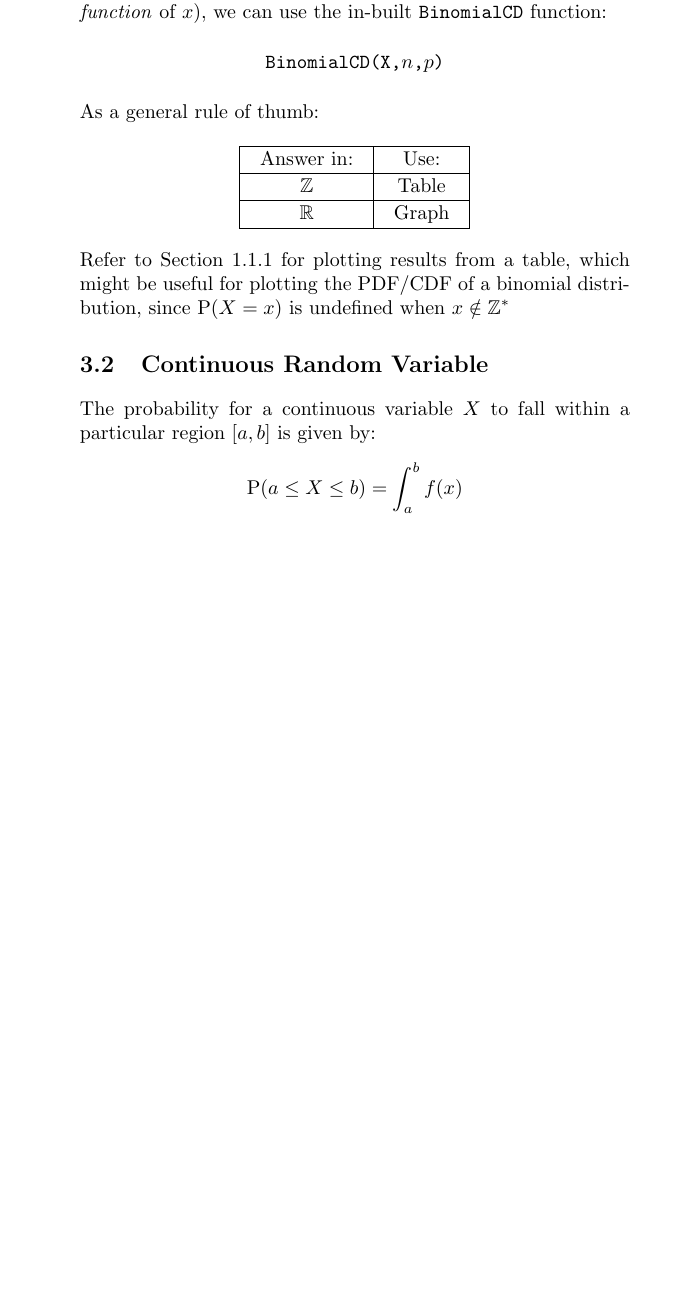
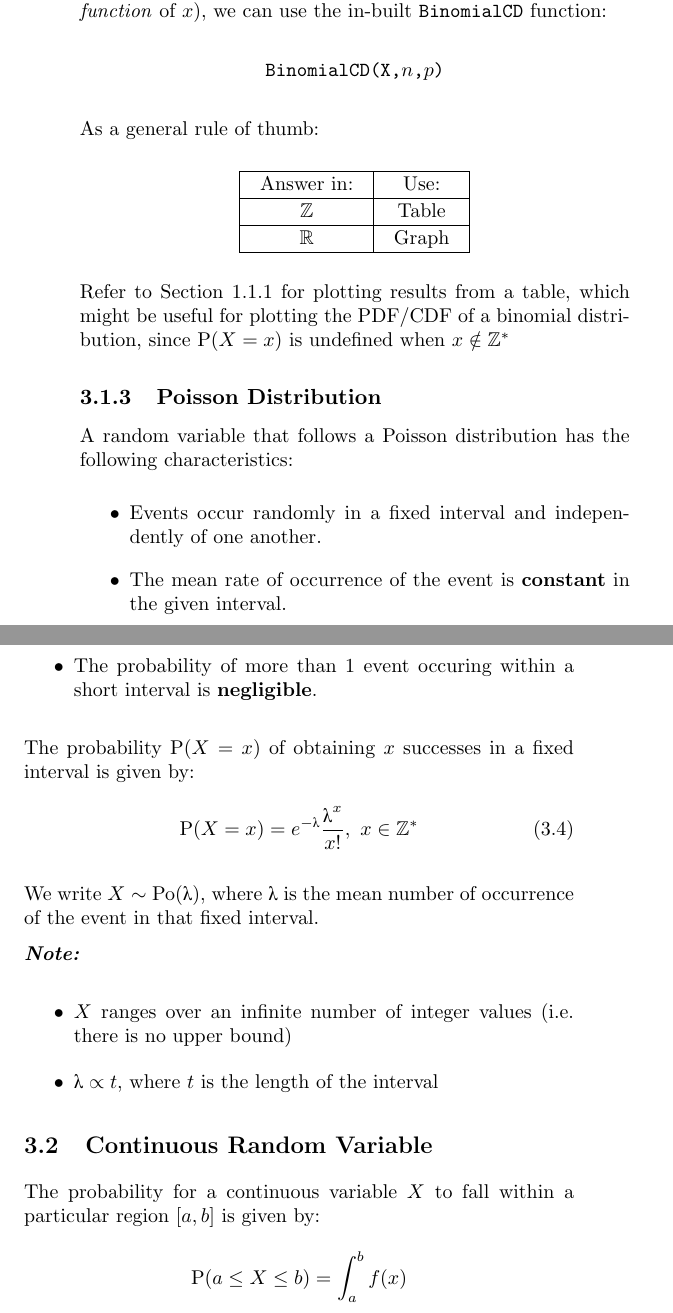
Before and after one commit to oliverli/A-Level-Notes, a LaTeX book (Casio/guide.tex): part of page 16 of 24 before the commit and two parts of pages 16 and 17 of 26 after it, the two joined at a grey line, cut so that both start at the same text, the shorter picture padded with empty space. Compiled offline with pdfLaTeX.

Commit message:
added some poisson

```diff
--- a/Casio/guide.tex
+++ b/Casio/guide.tex
@@ -202,13 +227,40 @@ As a general rule of thumb:
 
 Refer to Section \ref{plottable} for plotting results from a table, which might be useful for plotting the PDF/CDF of a binomial distribution, since $\mathrm{P}(X=x)$ is undefined when $x \notin \mathbb{Z}^*$
 
+\subsection{Poisson Distribution}
+A random variable that follows a Poisson distribution has the following characteristics:
+\begin{itemize}
+	\item Events occur randomly in a fixed interval and independently of one another.
+	\item The mean rate of occurrence of the event is \textbf{constant} in the given interval.
+	\item The probability of more than 1 event occuring within a short interval is \textbf{negligible}.
+\end{itemize}
+
+The probability $\textrm{P}(X = x)$ of obtaining $x$ successes in a fixed interval is given by:
+\begin{equation}
+	\textrm{P}(X=x)=e^{-\pilambdaup}\frac{\pilambdaup^x}{x!},~x \in \mathbb{Z}^*
+\end{equation}
+
+We write $X \sim \textrm{Po}(\pilambdaup)$, where $\pilambdaup$ is the mean number of occurrence of the event in that fixed interval.
+
+\note{}
+\begin{itemize}
+	\item $X$ ranges over an infinite number of integer values (i.e. there is no upper bound)
+	\item $\pilambdaup \propto t$, where $t$ is the length of the interval
+\end{itemize}
+
+
+
 \section{Continuous Random Variable}
 The probability for a continuous variable $X$ to fall within a particular region $[a,b]$ is given by:
 $$\mathrm{P}(a \leq X \leq b) = \int_{a}^{b} f(x)$$
 where $f(x)$ is the \textit{probability density function} (PDF) of X.
 
 Moreover,
-$$\mathrm{P}(a \leq X \leq b) = \mathrm{P}(a \leq X < b) = \mathrm{P}(a < X \leq b) = \mathrm{P}(a < X < b)$$
+\begin{align*}
+	\mathrm{P}(a \leq X \leq b) &= \mathrm{P}(a \leq X < b)\\
+	&= \mathrm{P}(a < X \leq b) \\
+	&= \mathrm{P}(a < X < b)
+\end{align*}
 
 \subsection{Normal Distribution}
 A (continuous) random variable $X\in \mathbb{R}$ that follows a normal distribution with mean $\mu$ and standard deviation $\sigma$ has a \textit{probability density function} (PDF) given by:
```
Also changed, not shown: Casio/guide.pdf, Casio/guide.tex (34 more changed lines).
